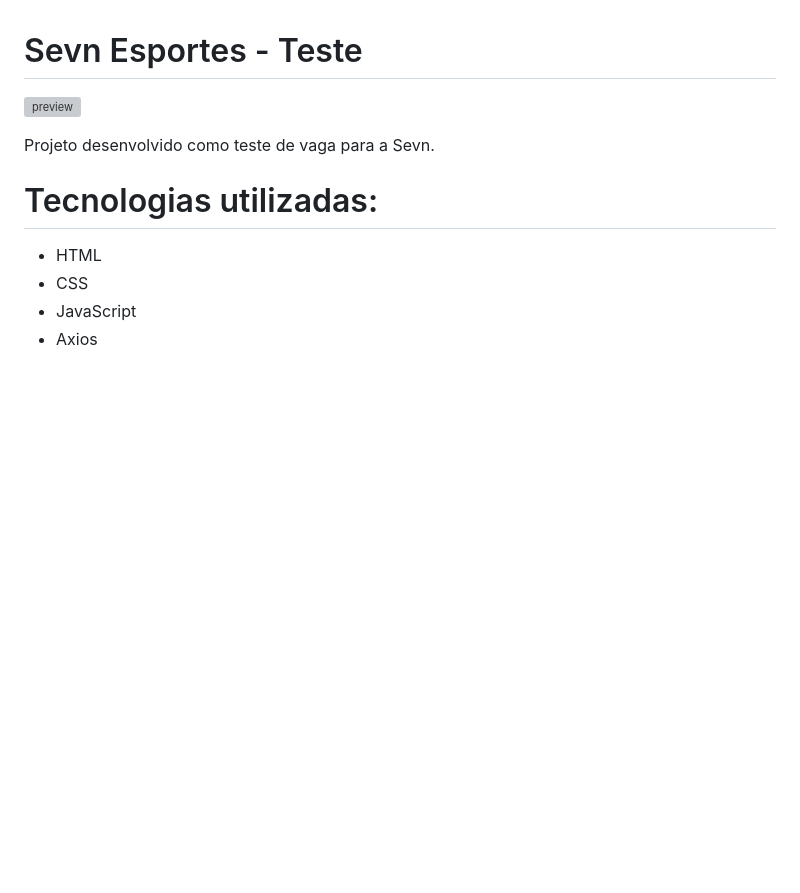
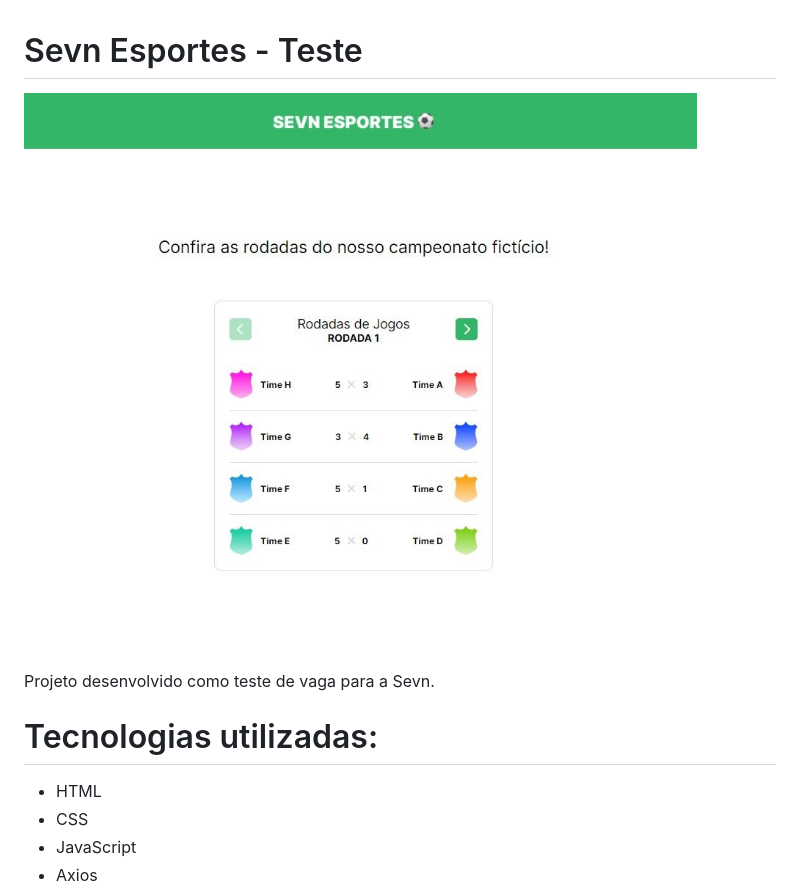
Before and after one commit to AxLBR/sevn-esportes-teste, a Markdown page: README.md, the part around the change. Drawn GitHub-style; pictures changed too: src/images/preview.JPG; blank space fills up the shorter version; grey boxes are pictures that could not be loaded.

Commit message:
ajuste readme.md

```diff
--- a/README.md
+++ b/README.md
@@ -1,6 +1,6 @@
 # Sevn Esportes - Teste
 
-![preview](./src/images/preview.jpg)
+![preview](./src/images/preview.JPG)
 
 Projeto desenvolvido como teste de vaga para a Sevn.
 
```
